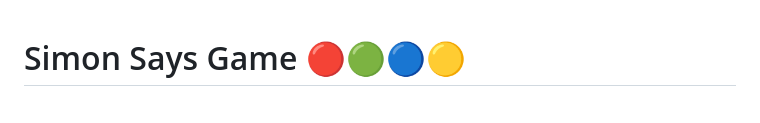
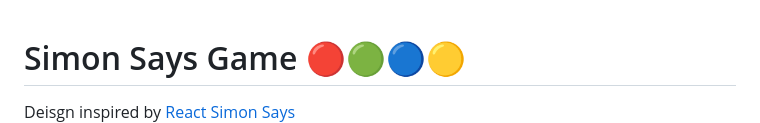
Before and after one commit to babelyaga/simon, a Markdown page: README.md, the part around the change. Rendered like a GitHub page.

```diff
--- a/README.md
+++ b/README.md
@@ -1,5 +1,5 @@
 # Simon Says Game 🔴🟢🔵🟡
-
+Deisgn inspired by [React Simon Says](https://github.com/weslleyaraujo/react-simon-says)
 ![Simon Game Screenshot](Assets/simon-desktop.png)
 
 Hey there! Welcome to my Simon Says game. I built this as a JavaScript, HTML, and CSS implementation of the classic memory game. It's a practice project I created to explore vanilla web technologies and improve my coding skills.
```
